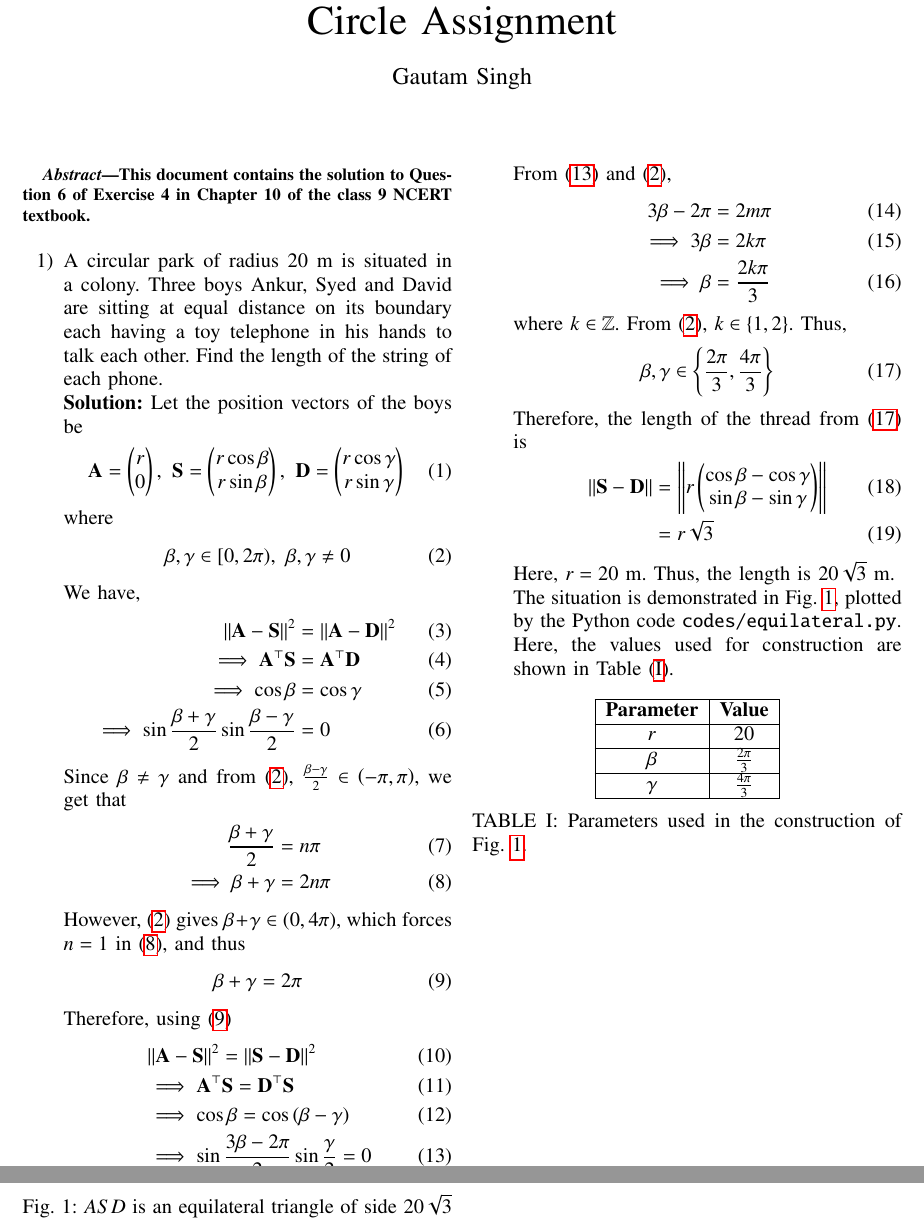
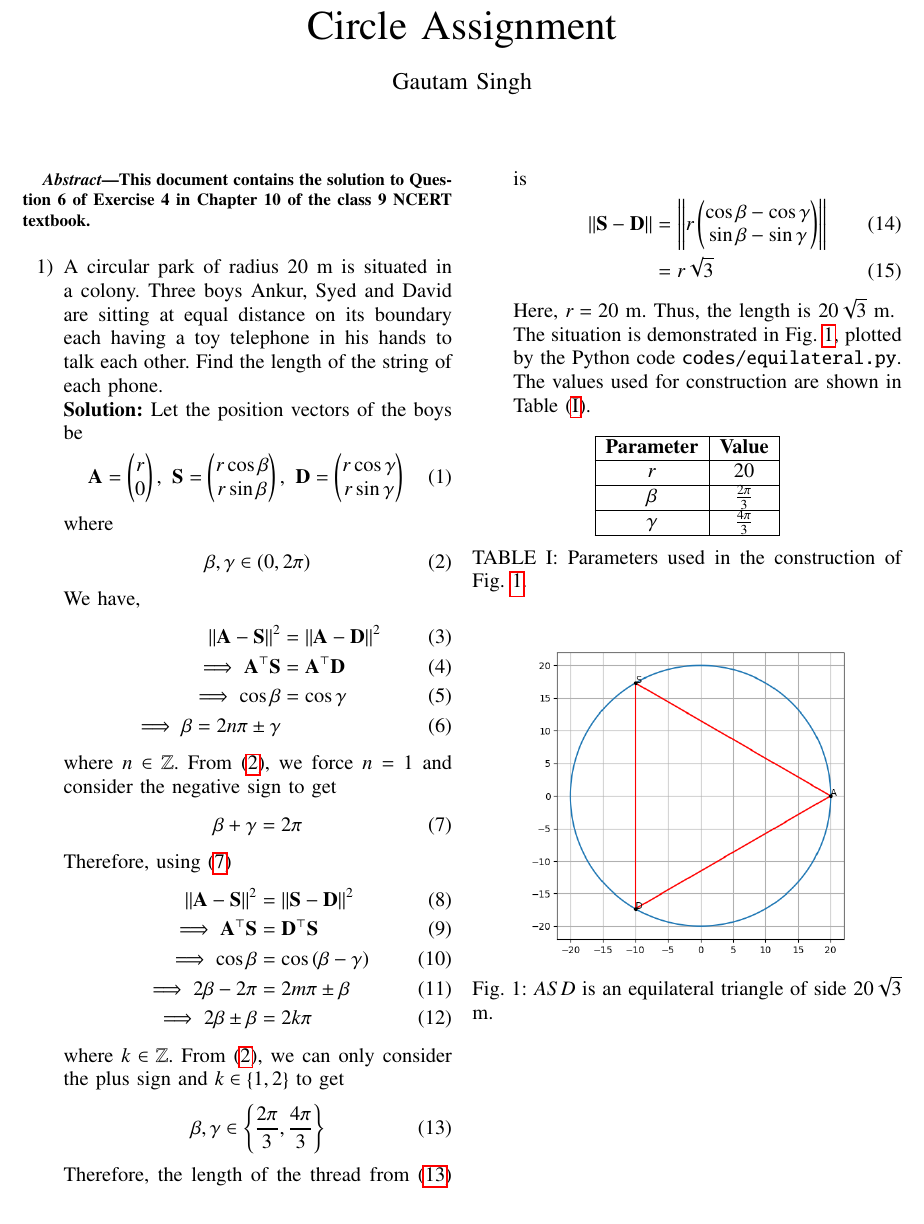
Before and after one commit to goats-9/ee2802, a LaTeX paper (9.10.4.6/main.tex): two parts of pages 1 and 2 of 2 before the commit and part of the page after it, the two joined at a grey line, cut so that both start at the same text. Compiled offline with pdfLaTeX.

Commit message:
Minor edits

```diff
--- a/9.10.4.6/main.tex
+++ b/9.10.4.6/main.tex
@@ -116,7 +116,7 @@ columns=fullflexible
     \end{align}
     where
     \begin{align}
-        \beta, \gamma \in [0,2\pi),\ \beta, \gamma \neq 0
+        \beta, \gamma \in \brak{0,2\pi}
         \label{eq:int}
     \end{align}
     We have,
@@ -124,37 +124,26 @@ columns=fullflexible
         \norm{\vec{A}-\vec{S}}^2 &= \norm{\vec{A}-\vec{D}}^2 \\
         \implies \vec{A}^\top\vec{S} &= \vec{A}^\top\vec{D} \\
         \implies \cos\beta &= \cos\gamma \\
-        \implies \sin\frac{\beta+\gamma}{2}\sin\frac{\beta-\gamma}{2} &= 0
+        \implies \beta = 2n\pi \pm \gamma
+        \label{eq:bg-gen}
     \end{align}
-    Since $\beta \neq \gamma$ and from \eqref{eq:int},
-    $\frac{\beta-\gamma}{2} \in \brak{-\pi,\pi}$, we get that
+    where $n \in \mathbb{Z}$. From \eqref{eq:int}, we force $n = 1$
+    and consider the negative sign to get
     \begin{align}
-        \frac{\beta+\gamma}{2} &= n\pi \\
-        \implies \beta+\gamma &= 2n\pi
-        \label{eq:sum}
-    \end{align}
-    However, \eqref{eq:int} gives $\beta + \gamma \in \brak{0,4\pi}$, which forces
-    $n = 1$ in \eqref{eq:sum}, and thus
-    \begin{align}
-        \beta + \gamma = 2\pi
+        \beta+\gamma = 2\pi
         \label{eq:bg-sum}
     \end{align}
     Therefore, using \eqref{eq:bg-sum}
     \begin{align}
-        &\norm{\vec{A}-\vec{S}}^2 = \norm{\vec{S}-\vec{D}}^2 \\
-        &\implies \vec{A}^\top\vec{S} = \vec{D}^\top\vec{S} \\
-        &\implies \cos\beta = \cos\brak{\beta-\gamma} \\
-        &\implies \sin\frac{3\beta-2\pi}{2}\sin\frac{\gamma}{2} = 0
-        \label{eq:beta-gamma}
+        \norm{\vec{A}-\vec{S}}^2 &= \norm{\vec{S}-\vec{D}}^2 \\
+        \implies \vec{A}^\top\vec{S} &= \vec{D}^\top\vec{S} \\
+        \implies \cos\beta &= \cos\brak{\beta-\gamma} \\
+        \implies 2\beta-2\pi &= 2m\pi\pm\beta \\
+        \implies 2\beta\pm\beta &= 2k\pi
+        \label{eq:beta-eqn}
     \end{align}
-    From \eqref{eq:beta-gamma} and \eqref{eq:int},
-    \begin{align}
-        3\beta -2\pi &= 2m\pi \\
-        \implies 3\beta &= 2k\pi \\
-        \implies \beta &= \frac{2k\pi}{3}
-    \end{align}
-    where $k \in \mathbb{Z}$. From \eqref{eq:int}, $k \in \cbrak{1,2}$.
-    Thus,
+    where $k \in \mathbb{Z}$. From \eqref{eq:int}, we can only consider
+    the plus sign and $k \in \cbrak{1,2}$ to get
     \begin{align}
         \beta,\gamma \in \cbrak{\frac{2\pi}{3},\frac{4\pi}{3}}
         \label{eq:bg-sol}
@@ -167,7 +156,7 @@ columns=fullflexible
     Here, $r = 20$ m. Thus, the length is $20\sqrt{3}$ m.
 
     The situation is demonstrated in Fig. \ref{fig:equilateral}, plotted by the
-    Python code \texttt{codes/equilateral.py}. Here, the values used for
+    Python code \texttt{codes/equilateral.py}. The values used for
     construction are shown in Table \eqref{tab:param}.
     \begin{table}[!ht]
         \centering
```
Also changed, not shown: 11.11.4.14/main.tex (+17 -2 lines), 9.10.5.12/main.tex (+5 -8 lines), 11.11.4.14/main.pdf, 9.10.4.6/main.pdf, 9.10.5.12/main.pdf.
